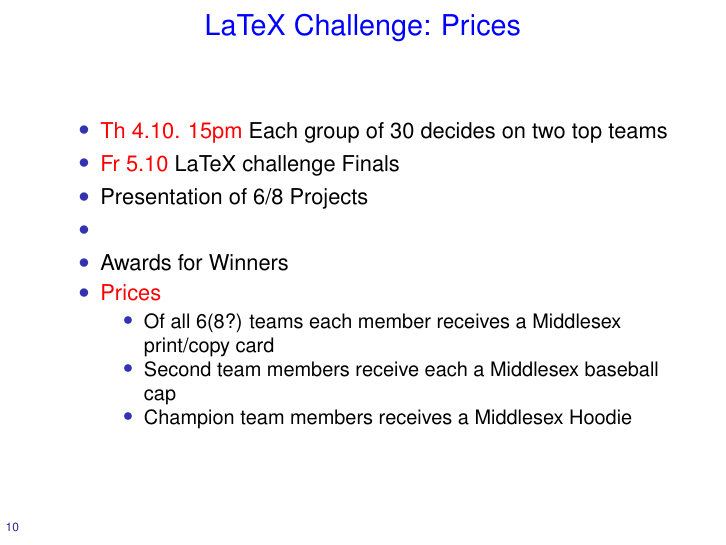
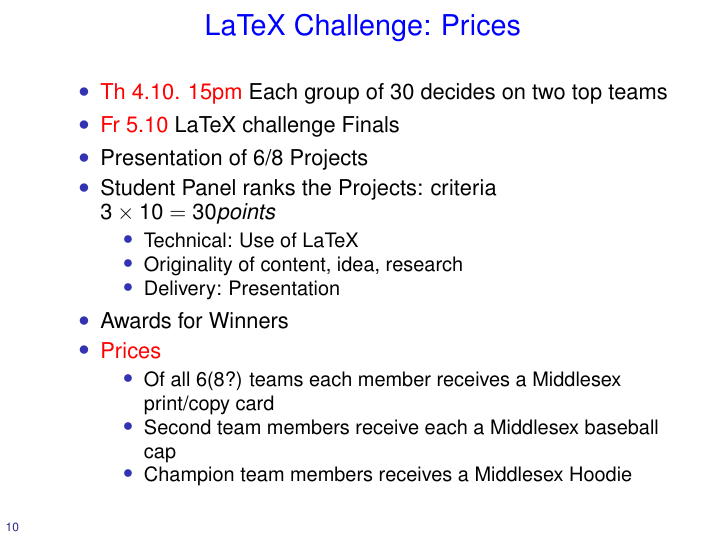
Before and after one commit to MiddlesexCS/latex_intro, LaTeX slides (CS_induction_talk.tex): page 12 of 12. Compiled offline with pdfLaTeX.

Commit message:
Added criteria for latex contest evaluation

```diff
--- a/CS_induction_talk.tex
+++ b/CS_induction_talk.tex
@@ -199,7 +199,12 @@ The answer is simple:
 \item \alert{Th 4.10. 15pm} Each group of 30 decides on two top teams
 \item \alert{Fr 5.10} LaTeX challenge Finals
 \item Presentation of 6/8 Projects
-\item
+\item Student Panel ranks the Projects: criteria $3\times 10 = 30 points$
+\begin{itemize}
+\item Technical: Use of LaTeX
+\item Originality of content, idea, research
+\item Delivery: Presentation
+\end{itemize}
 \item Awards for Winners
 \item \alert{Prices}
 \begin{itemize}
```
